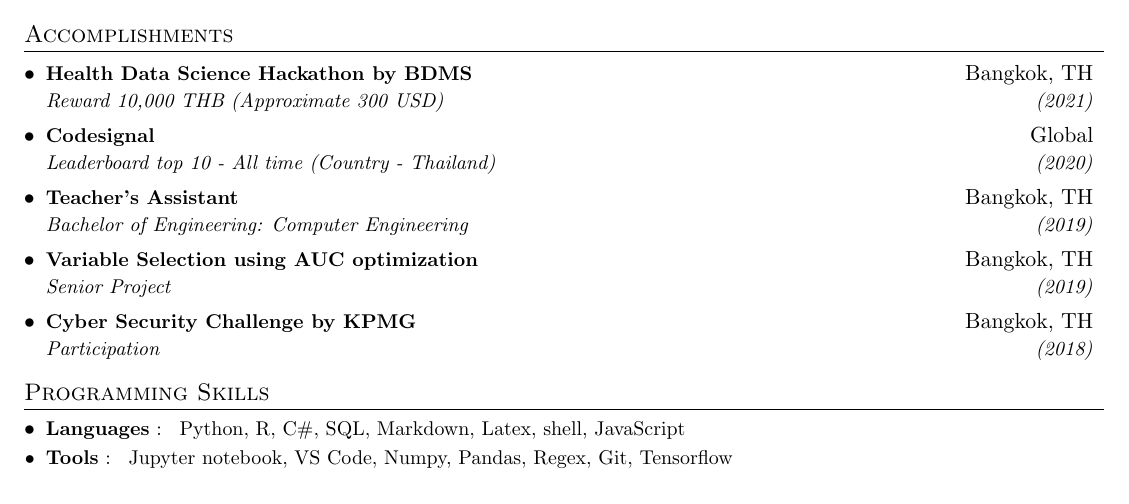
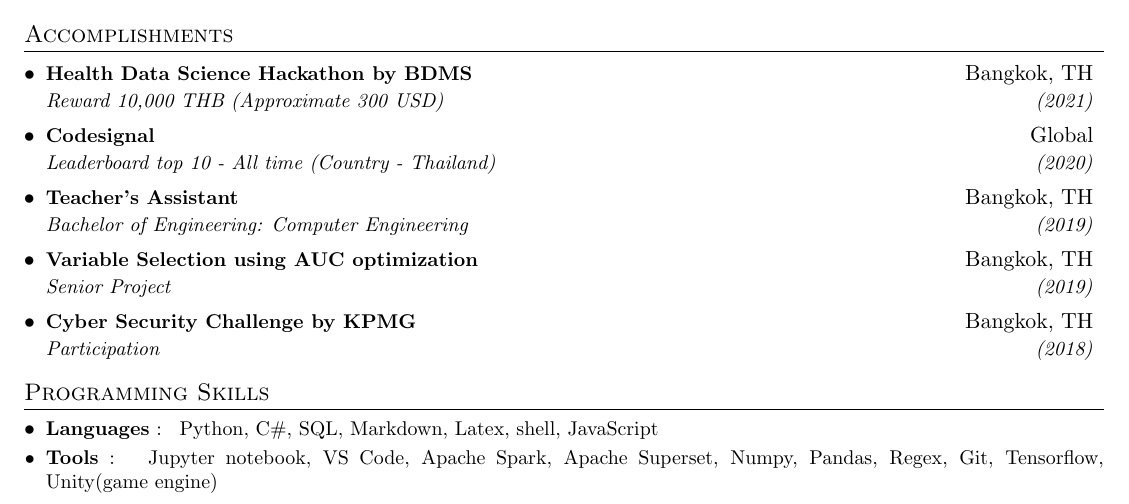
Before and after one commit to LCKYN/resume, a LaTeX CV (resume.tex): part of the page, cut so that both start at the same text. Compiled offline with pdfLaTeX.

Commit message:
add tools

```diff
--- a/resume.tex
+++ b/resume.tex
@@ -204,11 +204,11 @@
     \resumeSubHeadingListStart
         \resumeSubItem{Languages}
             {
-                Python, R, C\#, SQL, Markdown, Latex, shell, JavaScript
+                Python, C\#, SQL, Markdown, Latex, shell, JavaScript
             }
         \resumeSubItem{Tools}
             {
-                Jupyter notebook, VS Code, Numpy, Pandas, Regex, Git, Tensorflow
+                Jupyter notebook, VS Code, Apache Spark, Apache Superset, Numpy, Pandas, Regex, Git, Tensorflow, Unity(game engine)
             }
   \resumeSubHeadingListEnd
 %-------------------------------------------
```
Also changed, not shown: Pawarit_Thareechan_resume.pdf, resume.pdf.
